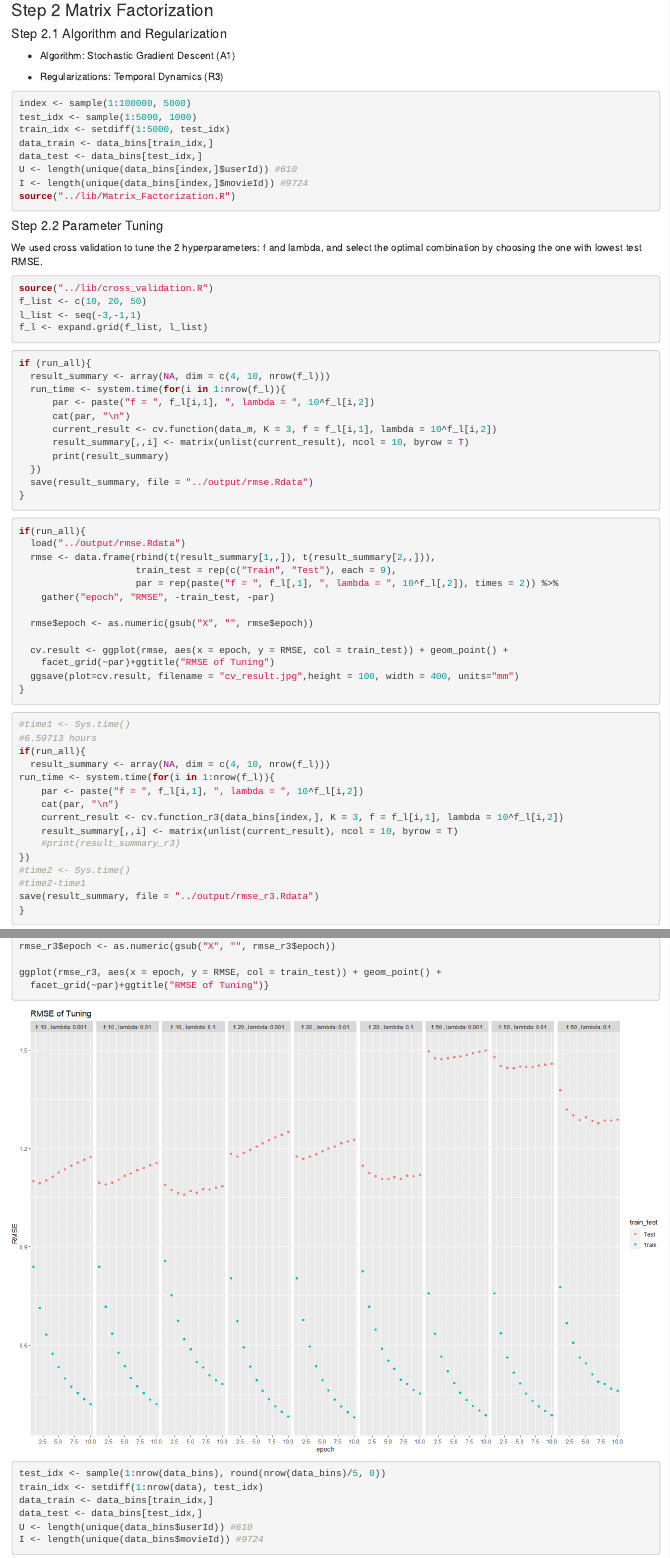
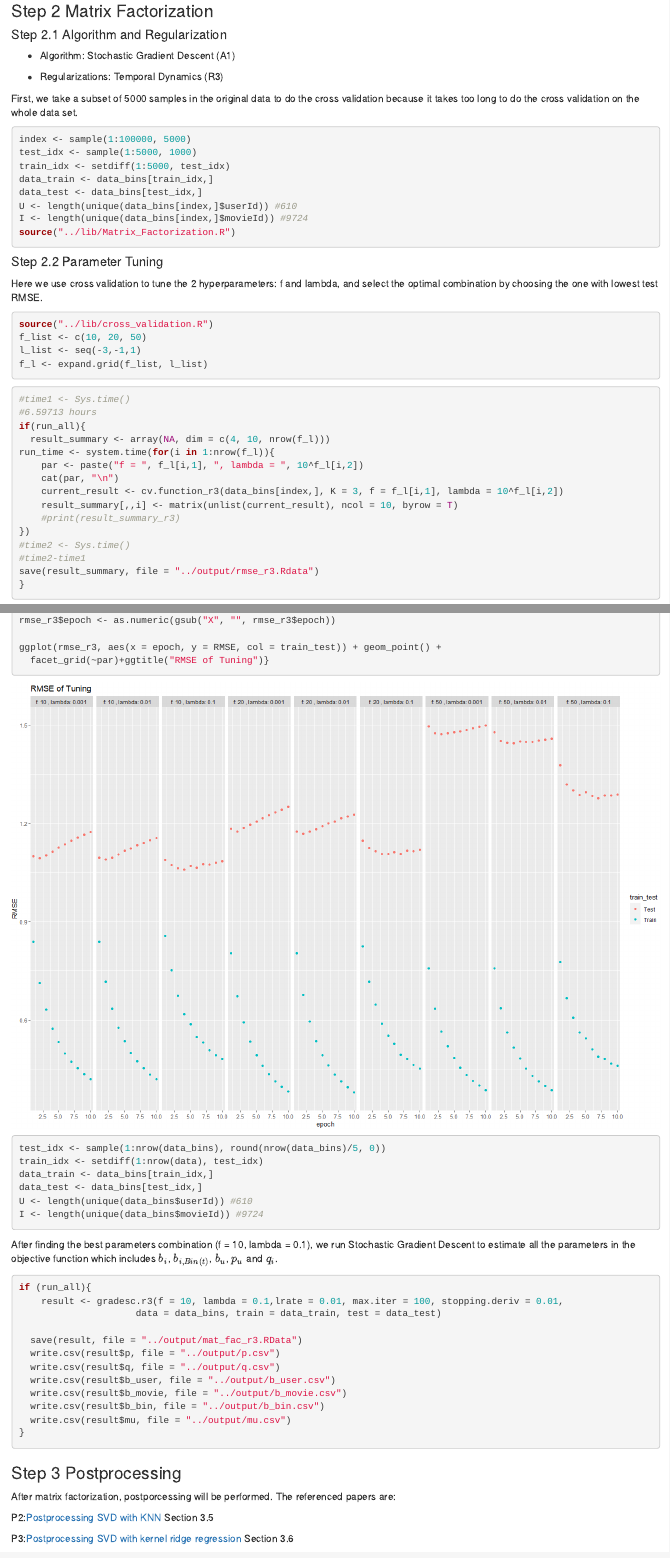
Before and after one commit to sqzhao/Spring2020-Project4-group12, an R Markdown document (doc/final_report.Rmd): the page in a window 1100 px wide, from 1060 px down before the commit and from 1030 px down after it, so that both start at the same text, and a second part further down, joined at a grey line. The pictures show the output file doc/final_report.html that the author committed with the source, opened offline.

Commit message:
final report update

````diff
--- a/doc/final_report.Rmd
+++ b/doc/final_report.Rmd
@@ -64,6 +64,7 @@ data_bins <- bins(data=data)
 
 - Regularizations: Temporal Dynamics (R3)
 
+First, we take a subset of 5000 samples in the original data to do the cross validation because it takes too long to do the cross validation on the whole data set.
 
 ```{r}
 index <- sample(1:100000, 5000)
@@ -79,43 +80,13 @@ source("../lib/Matrix_Factorization.R")
 
 #### Step 2.2 Parameter Tuning
 
-We used cross validation to tune the 2 hyperparameters: f and lambda, and select the optimal combination by choosing the one with lowest test RMSE.
+Here we use cross validation to tune the 2 hyperparameters: f and lambda, and select the optimal combination by choosing the one with lowest test RMSE.
 
 ```{r}
 source("../lib/cross_validation.R")
 f_list <- c(10, 20, 50)
 l_list <- seq(-3,-1,1)
 f_l <- expand.grid(f_list, l_list)
-```
-
-```{r, eval=FALSE}
-if (run_all){
-  result_summary <- array(NA, dim = c(4, 10, nrow(f_l)))
-  run_time <- system.time(for(i in 1:nrow(f_l)){
-      par <- paste("f = ", f_l[i,1], ", lambda = ", 10^f_l[i,2])
-      cat(par, "\n")
-      current_result <- cv.function(data_m, K = 3, f = f_l[i,1], lambda = 10^f_l[i,2])
-      result_summary[,,i] <- matrix(unlist(current_result), ncol = 10, byrow = T)
-      print(result_summary)
-  })
-  save(result_summary, file = "../output/rmse.Rdata")
-}
-```
-
-```{r}
-if(run_all){
-  load("../output/rmse.Rdata")
-  rmse <- data.frame(rbind(t(result_summary[1,,]), t(result_summary[2,,])),
-                     train_test = rep(c("Train", "Test"), each = 9),
-                     par = rep(paste("f = ", f_l[,1], ", lambda = ", 10^f_l[,2]), times = 2)) %>%
-    gather("epoch", "RMSE", -train_test, -par)
-
-  rmse$epoch <- as.numeric(gsub("X", "", rmse$epoch))
-
-  cv.result <- ggplot(rmse, aes(x = epoch, y = RMSE, col = train_test)) + geom_point() +
-    facet_grid(~par)+ggtitle("RMSE of Tuning")
-  ggsave(plot=cv.result, filename = "cv_result.jpg",height = 100, width = 400, units="mm")
-}
 ```
 
 ```{r, eval=FALSE}
````
Also changed, not shown: lib/cross_validation.R (+1 -1 lines), doc/final_report.html, output/mat_fac.RData (deleted), output/rmse.Rdata (deleted), doc/final_report.Rmd (4 more changed lines).
